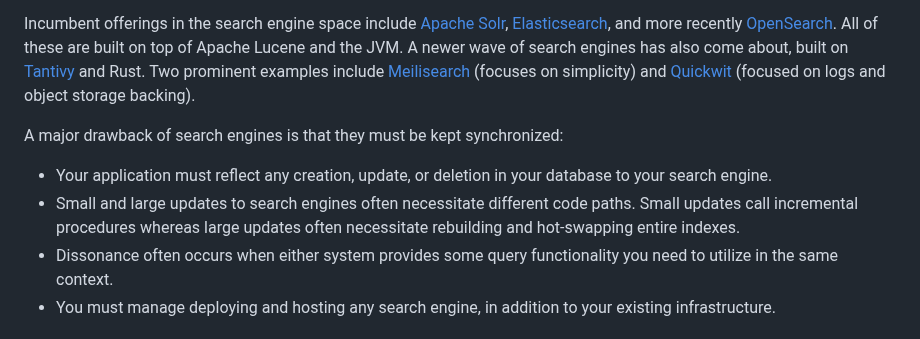
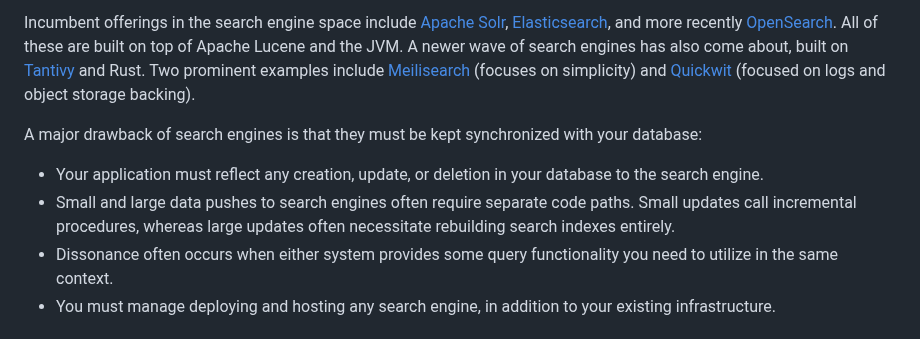
Before and after one commit to Moosieus/blog, a Markdown page: content/parade_db_ecto.md, the part around the change. Drawn GitHub-style.

Commit message:
even more language tweaks

```diff
--- a/content/parade_db_ecto.md
+++ b/content/parade_db_ecto.md
@@ -33,9 +33,9 @@ Dedicated search engines are standalone applications characterized by the follow
 
 Incumbent offerings in the search engine space include [Apache Solr](https://solr.apache.org/), [Elasticsearch](https://www.elastic.co/elasticsearch), and more recently [OpenSearch](https://opensearch.org/). All of these are built on top of Apache Lucene and the JVM. A newer wave of search engines has also come about, built on [Tantivy](https://github.com/quickwit-oss/tantivy) and Rust. Two prominent examples include [Meilisearch](https://www.meilisearch.com/) (focuses on simplicity) and [Quickwit](https://quickwit.io/) (focused on logs and object storage backing).
 
-A major drawback of search engines is that they must be kept synchronized:
-* Your application must reflect any creation, update, or deletion in your database to your search engine.
-* Small and large updates to search engines often necessitate different code paths. Small updates call incremental procedures whereas large updates often necessitate rebuilding and hot-swapping entire indexes.
+A major drawback of search engines is that they must be kept synchronized with your database:
+* Your application must reflect any creation, update, or deletion in your database to the search engine.
+* Small and large data pushes to search engines often require separate code paths. Small updates call incremental procedures, whereas large updates often necessitate rebuilding search indexes entirely.
 * Dissonance often occurs when either system provides some query functionality you need to utilize in the same context.
 * You must manage deploying and hosting any search engine, in addition to your existing infrastructure.
 
```
